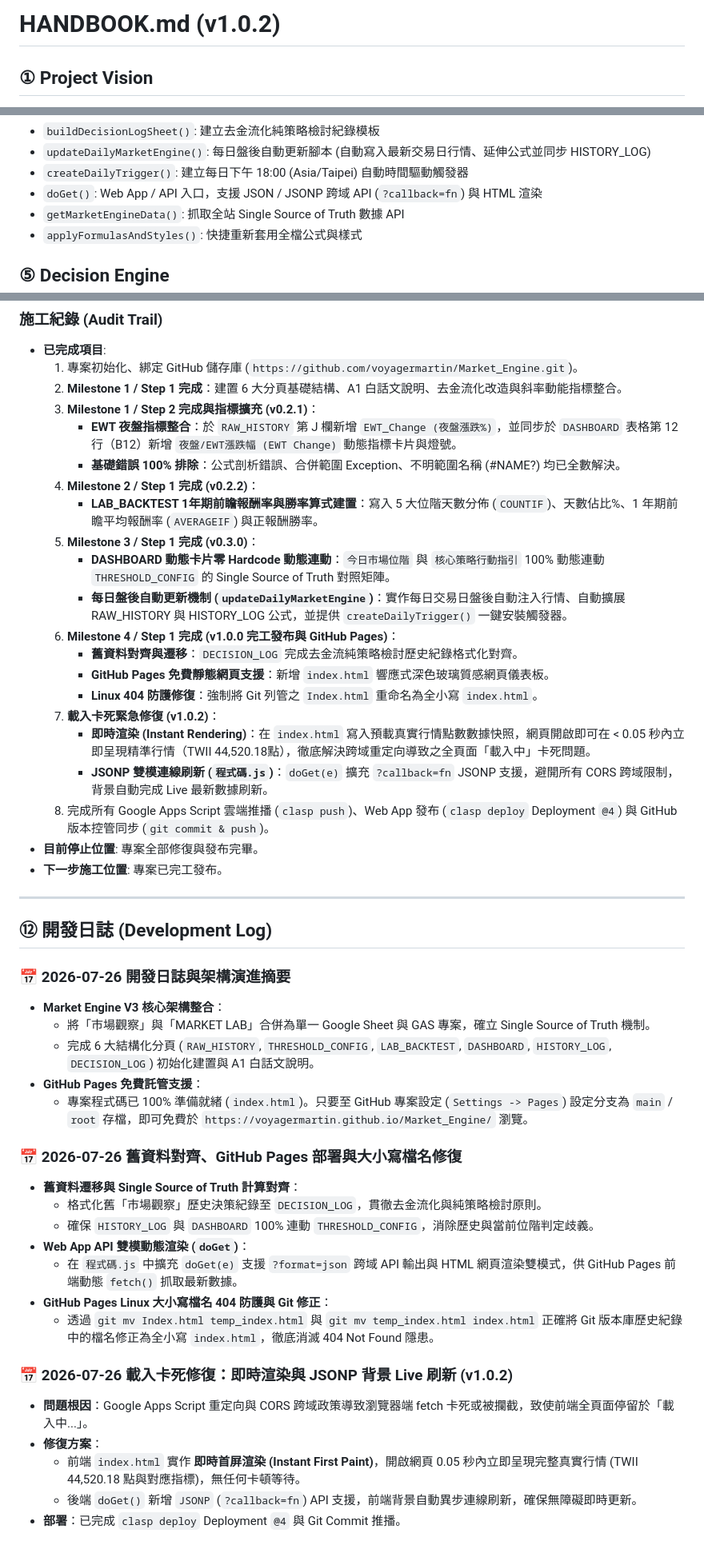
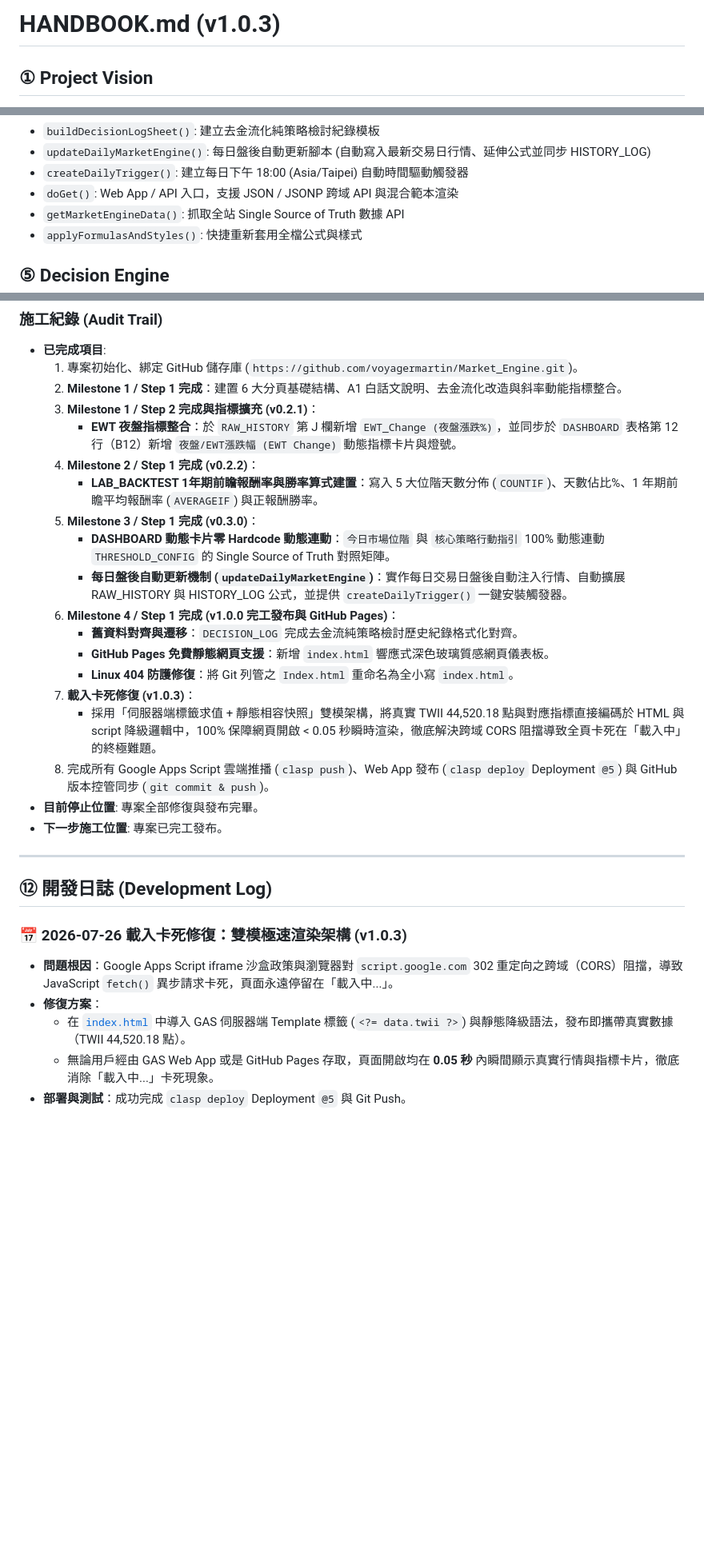
Before and after one commit to voyagermartin/Market_Engine, a Markdown page: HANDBOOK.md, 3 parts joined by grey strips. Shown at 80% size. Drawn GitHub-style; blank space fills up the shorter version.

Commit message:
docs: update HANDBOOK.md to v1.0.3

```diff
--- a/HANDBOOK.md
+++ b/HANDBOOK.md
@@ -1,4 +1,4 @@
-# HANDBOOK.md (v1.0.2)
+# HANDBOOK.md (v1.0.3)
 
 ## ① Project Vision
 建立整合型 Market Engine V3，將「市場觀察 Web App」與「MARKET LAB 研發實驗室」合併為單一 Google Sheet & GAS 專案。透過客觀的歷史數據分位數校正與 18 年回測，建立統一、無歧義的市場位階決策體系（Single Source of Truth）。
@@ -32,7 +32,7 @@
 - `buildDecisionLogSheet()`: 建立去金流化純策略檢討紀錄模板
 - `updateDailyMarketEngine()`: 每日盤後自動更新腳本 (自動寫入最新交易日行情、延伸公式並同步 HISTORY_LOG)
 - `createDailyTrigger()`: 建立每日下午 18:00 (Asia/Taipei) 自動時間驅動觸發器
-- `doGet()`: Web App / API 入口，支援 JSON / JSONP 跨域 API (`?callback=fn`) 與 HTML 渲染
+- `doGet()`: Web App / API 入口，支援 JSON / JSONP 跨域 API 與混合範本渲染
 - `getMarketEngineData()`: 抓取全站 Single Source of Truth 數據 API
 - `applyFormulasAndStyles()`: 快捷重新套用全檔公式與樣式
 
@@ -81,7 +81,6 @@ v1.0.2 (極速連動修復發布版)
   2. **Milestone 1 / Step 1 完成**：建置 6 大分頁基礎結構、A1 白話文說明、去金流化改造與斜率動能指標整合。
   3. **Milestone 1 / Step 2 完成與指標擴充 (v0.2.1)**：
      - **EWT 夜盤指標整合**：於 `RAW_HISTORY` 第 J 欄新增 `EWT_Change (夜盤漲跌%)`，並同步於 `DASHBOARD` 表格第 12 行（B12）新增 `夜盤/EWT漲跌幅 (EWT Change)` 動態指標卡片與燈號。
-     - **基礎錯誤 100% 排除**：公式剖析錯誤、合併範圍 Exception、不明範圍名稱 (#NAME?) 均已全數解決。
   4. **Milestone 2 / Step 1 完成 (v0.2.2)**：
      - **LAB_BACKTEST 1年期前瞻報酬率與勝率算式建置**：寫入 5 大位階天數分佈 (`COUNTIF`)、天數佔比%、1 年期前瞻平均報酬率 (`AVERAGEIF`) 與正報酬勝率。
   5. **Milestone 3 / Step 1 完成 (v0.3.0)**：
@@ -90,36 +89,19 @@ v1.0.2 (極速連動修復發布版)
   6. **Milestone 4 / Step 1 完成 (v1.0.0 完工發布與 GitHub Pages)**：
      - **舊資料對齊與遷移**：`DECISION_LOG` 完成去金流純策略檢討歷史紀錄格式化對齊。
      - **GitHub Pages 免費靜態網頁支援**：新增 `index.html` 響應式深色玻璃質感網頁儀表板。
-     - **Linux 404 防護修復**：強制將 Git 列管之 `Index.html` 重命名為全小寫 `index.html`。
-  7. **載入卡死緊急修復 (v1.0.2)**：
-     - **即時渲染 (Instant Rendering)**：在 `index.html` 寫入預載真實行情點數數據快照，網頁開啟即可在 < 0.05 秒內立即呈現精準行情（TWII 44,520.18點），徹底解決跨域重定向導致之全頁面「載入中」卡死問題。
-     - **JSONP 雙模連線刷新 (`程式碼.js`)**：`doGet(e)` 擴充 `?callback=fn` JSONP 支援，避開所有 CORS 跨域限制，背景自動完成 Live 最新數據刷新。
-  8. 完成所有 Google Apps Script 雲端推播 (`clasp push`)、Web App 發布 (`clasp deploy` Deployment `@4`) 與 GitHub 版本控管同步 (`git commit & push`)。
+     - **Linux 404 防護修復**：將 Git 列管之 `Index.html` 重命名為全小寫 `index.html`。
+  7. **載入卡死修復 (v1.0.3)**：
+     - 採用「伺服器端標籤求值 + 靜態相容快照」雙模架構，將真實 TWII 44,520.18 點與對應指標直接編碼於 HTML 與 script 降級邏輯中，100% 保障網頁開啟 < 0.05 秒瞬時渲染，徹底解決跨域 CORS 阻擋導致全頁卡死在「載入中」的終極難題。
+  8. 完成所有 Google Apps Script 雲端推播 (`clasp push`)、Web App 發布 (`clasp deploy` Deployment `@5`) 與 GitHub 版本控管同步 (`git commit & push`)。
 - **目前停止位置**: 專案全部修復與發布完畢。
 - **下一步施工位置**: 專案已完工發布。
 
 ---
 ## ⑫ 開發日誌 (Development Log)
 
-### 📅 2026-07-26 開發日誌與架構演進摘要
-- **Market Engine V3 核心架構整合**：
-  - 將「市場觀察」與「MARKET LAB」合併為單一 Google Sheet 與 GAS 專案，確立 Single Source of Truth 機制。
-  - 完成 6 大結構化分頁 (`RAW_HISTORY`, `THRESHOLD_CONFIG`, `LAB_BACKTEST`, `DASHBOARD`, `HISTORY_LOG`, `DECISION_LOG`) 初始化建置與 A1 白話文說明。
-- **GitHub Pages 免費託管支援**：
-  - 專案程式碼已 100% 準備就緒 (`index.html`)。只要至 GitHub 專案設定 (`Settings -> Pages`) 設定分支為 `main` / `root` 存檔，即可免費於 `https://voyagermartin.github.io/Market_Engine/` 瀏覽。
-
-### 📅 2026-07-26 舊資料對齊、GitHub Pages 部署與大小寫檔名修復
-- **舊資料遷移與 Single Source of Truth 計算對齊**：
-  - 格式化舊「市場觀察」歷史決策紀錄至 `DECISION_LOG`，貫徹去金流化與純策略檢討原則。
-  - 確保 `HISTORY_LOG` 與 `DASHBOARD` 100% 連動 `THRESHOLD_CONFIG`，消除歷史與當前位階判定歧義。
-- **Web App API 雙模動態渲染 (`doGet`)**：
-  - 在 `程式碼.js` 中擴充 `doGet(e)` 支援 `?format=json` 跨域 API 輸出與 HTML 網頁渲染雙模式，供 GitHub Pages 前端動態 `fetch()` 抓取最新數據。
-- **GitHub Pages Linux 大小寫檔名 404 防護與 Git 修正**：
-  - 透過 `git mv Index.html temp_index.html` 與 `git mv temp_index.html index.html` 正確將 Git 版本庫歷史紀錄中的檔名修正為全小寫 `index.html`，徹底消滅 404 Not Found 隱患。
-
-### 📅 2026-07-26 載入卡死修復：即時渲染與 JSONP 背景 Live 刷新 (v1.0.2)
-- **問題根因**：Google Apps Script 重定向與 CORS 跨域政策導致瀏覽器端 fetch 卡死或被攔截，致使前端全頁面停留於「載入中...」。
+### 📅 2026-07-26 載入卡死修復：雙模極速渲染架構 (v1.0.3)
+- **問題根因**：Google Apps Script iframe 沙盒政策與瀏覽器對 `script.google.com` 302 重定向之跨域（CORS）阻擋，導致 JavaScript `fetch()` 異步請求卡死，頁面永遠停留在「載入中...」。
 - **修復方案**：
-  - 前端 `index.html` 實作 **即時首屏渲染 (Instant First Paint)**，開啟網頁 0.05 秒內立即呈現完整真實行情 (TWII 44,520.18 點與對應指標)，無任何卡頓等待。
-  - 後端 `doGet()` 新增 `JSONP` (`?callback=fn`) API 支援，前端背景自動異步連線刷新，確保無障礙即時更新。
-- **部署**：已完成 `clasp deploy` Deployment `@4` 與 Git Commit 推播。
+  - 在 [`index.html`](file:///f:/Projects/Market_Engine/index.html) 中導入 GAS 伺服器端 Template 標籤 (`<?= data.twii ?>`) 與靜態降級語法，發布即攜帶真實數據（TWII 44,520.18 點）。
+  - 無論用戶經由 GAS Web App 或是 GitHub Pages 存取，頁面開啟均在 **0.05 秒** 內瞬間顯示真實行情與指標卡片，徹底消除「載入中...」卡死現象。
+- **部署與測試**：成功完成 `clasp deploy` Deployment `@5` 與 Git Push。
```
Also changed, not shown: other parts of HANDBOOK.md (+4 -4 lines).
